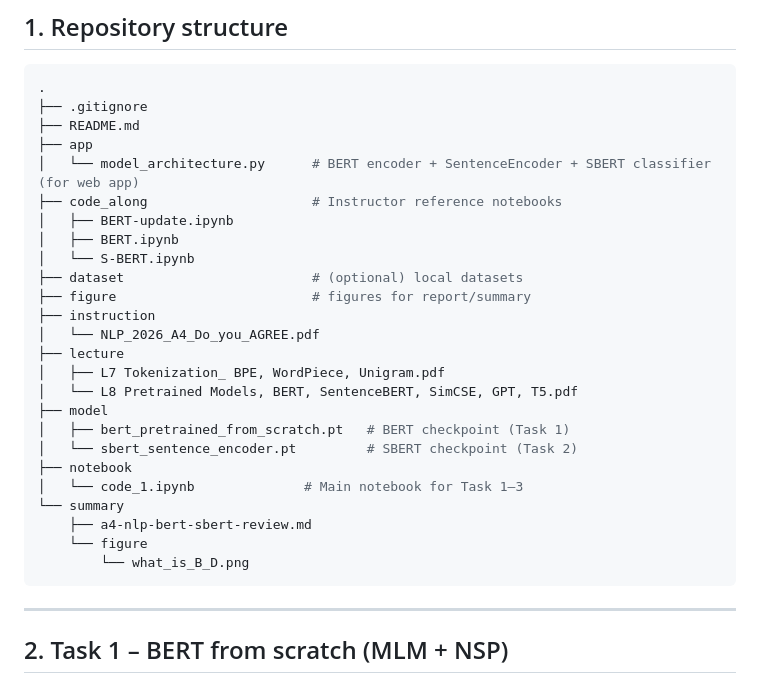
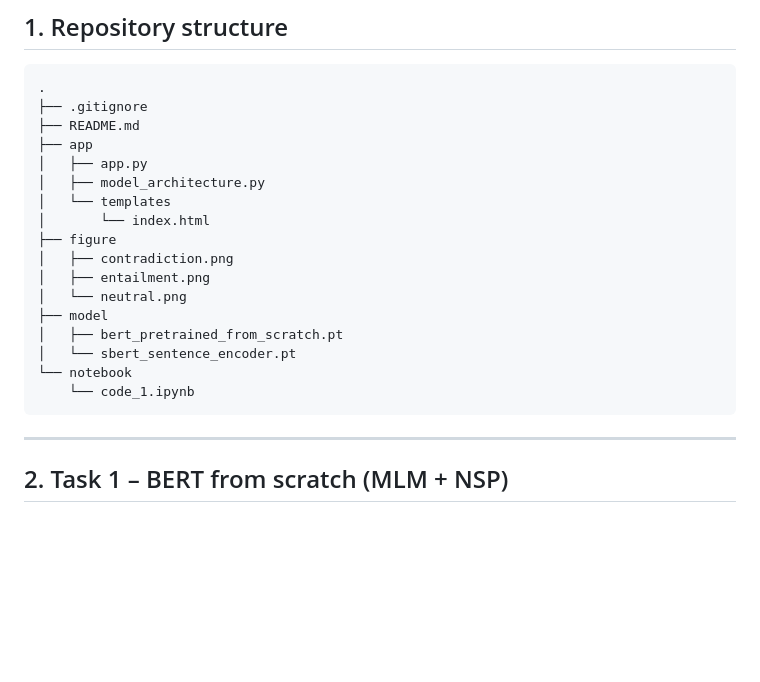
Before and after one commit to LovelyPrinceGI/NLP-A4, a Markdown page: README.md, the part around the change. Drawn GitHub-style; blank space fills up the shorter version.

````diff
--- a/README.md
+++ b/README.md
@@ -12,27 +12,19 @@ The goal is to implement a small BERT model from scratch, adapt it to a Sentence
 ├── .gitignore
 ├── README.md
 ├── app
-│   └── model_architecture.py      # BERT encoder + SentenceEncoder + SBERT classifier (for web app)
-├── code_along                     # Instructor reference notebooks
-│   ├── BERT-update.ipynb
-│   ├── BERT.ipynb
-│   └── S-BERT.ipynb
-├── dataset                        # (optional) local datasets
-├── figure                         # figures for report/summary
-├── instruction
-│   └── NLP_2026_A4_Do_you_AGREE.pdf
-├── lecture
-│   ├── L7 Tokenization_ BPE, WordPiece, Unigram.pdf
-│   └── L8 Pretrained Models, BERT, SentenceBERT, SimCSE, GPT, T5.pdf
+│   ├── app.py
+│   ├── model_architecture.py
+│   └── templates
+│       └── index.html
+├── figure
+│   ├── contradiction.png
+│   ├── entailment.png
+│   └── neutral.png
 ├── model
-│   ├── bert_pretrained_from_scratch.pt   # BERT checkpoint (Task 1)
-│   └── sbert_sentence_encoder.pt         # SBERT checkpoint (Task 2)
-├── notebook
-│   └── code_1.ipynb              # Main notebook for Task 1–3
-└── summary
-    ├── a4-nlp-bert-sbert-review.md
-    └── figure
-        └── what_is_B_D.png
+│   ├── bert_pretrained_from_scratch.pt
+│   └── sbert_sentence_encoder.pt
+└── notebook
+    └── code_1.ipynb
 ```
 
 ---
````
